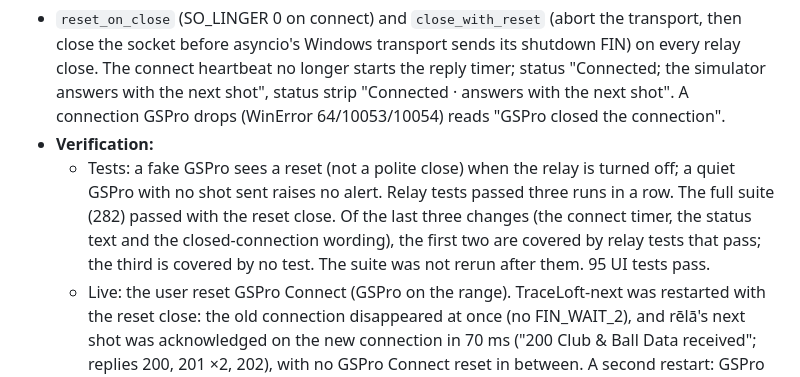
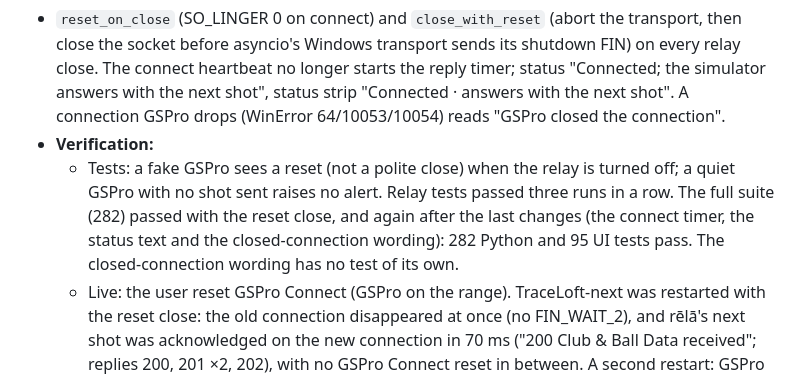
Before and after one commit to prescient/TraceLoft, a Markdown page: WORK_LOG.md, the part around the change. GitHub-like rendering.

Commit message:
Work log: full suites pass after the reset-close changes
Co-Authored-By: Claude Opus 5.5 <noreply@anthropic.com>

```diff
--- a/WORK_LOG.md
+++ b/WORK_LOG.md
@@ -10,9 +10,9 @@
 - **Verification:**
   - Tests: a fake GSPro sees a reset (not a polite close) when the relay is turned off; a quiet GSPro
     with no shot sent raises no alert. Relay tests passed three runs in a row. The full suite
-    (282) passed with the reset close. Of the last three changes (the connect timer, the status text
-    and the closed-connection wording), the first two are covered by relay tests that pass; the third
-    is covered by no test. The suite was not rerun after them. 95 UI tests pass.
+    (282) passed with the reset close, and again after the last changes (the connect timer, the
+    status text and the closed-connection wording): 282 Python and 95 UI tests pass. The
+    closed-connection wording has no test of its own.
   - Live: the user reset GSPro Connect (GSPro on the range). TraceLoft-next was restarted with the
     reset close: the old connection disappeared at once (no FIN_WAIT_2), and rēlā's next shot was
     acknowledged on the new connection in 70 ms ("200 Club & Ball Data received"; replies 200, 201
```
